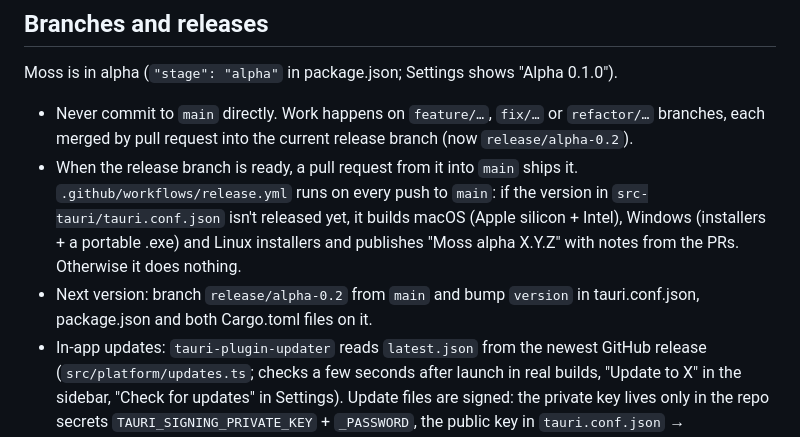
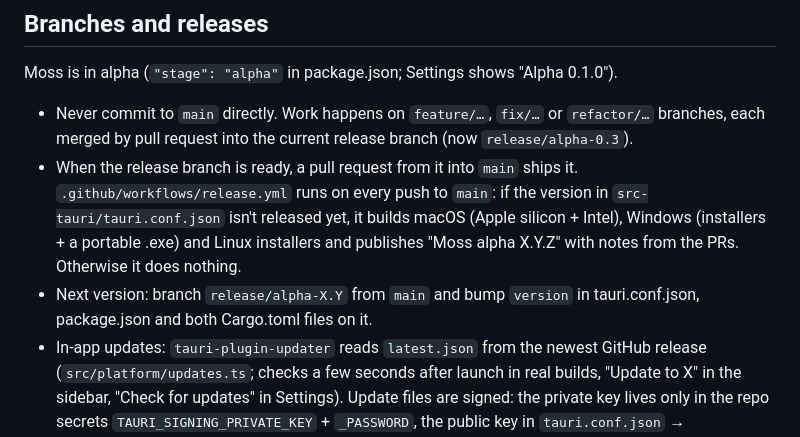
Before and after one commit to XanderOnGithub/task-manager, a Markdown page: CLAUDE.md, the part around the change. Drawn GitHub-style.

Commit message:
CLAUDE.md: the current release branch is release/alpha-0.3
Co-Authored-By: Claude Opus 5.5 <noreply@anthropic.com>
Claude-Session: https://claude.ai/code/session_01SKwJw5rHNcjHAgRos4BkKb

```diff
--- a/CLAUDE.md
+++ b/CLAUDE.md
@@ -49,9 +49,9 @@ Component names below are given without their folder; find them under `src/featu
 ## Branches and releases
 
 Moss is in alpha (`"stage": "alpha"` in package.json; Settings shows "Alpha 0.1.0").
-- Never commit to `main` directly. Work happens on `feature/…`, `fix/…` or `refactor/…` branches, each merged by pull request into the current release branch (now `release/alpha-0.2`).
+- Never commit to `main` directly. Work happens on `feature/…`, `fix/…` or `refactor/…` branches, each merged by pull request into the current release branch (now `release/alpha-0.3`).
 - When the release branch is ready, a pull request from it into `main` ships it. `.github/workflows/release.yml` runs on every push to `main`: if the version in `src-tauri/tauri.conf.json` isn't released yet, it builds macOS (Apple silicon + Intel), Windows (installers + a portable .exe) and Linux installers and publishes "Moss alpha X.Y.Z" with notes from the PRs. Otherwise it does nothing.
-- Next version: branch `release/alpha-0.2` from `main` and bump `version` in tauri.conf.json, package.json and both Cargo.toml files on it.
+- Next version: branch `release/alpha-X.Y` from `main` and bump `version` in tauri.conf.json, package.json and both Cargo.toml files on it.
 - In-app updates: `tauri-plugin-updater` reads `latest.json` from the newest GitHub release (`src/platform/updates.ts`; checks a few seconds after launch in real builds, "Update to X" in the sidebar, "Check for updates" in Settings). Update files are signed: the private key lives only in the repo secrets `TAURI_SIGNING_PRIVATE_KEY` + `_PASSWORD`, the public key in `tauri.conf.json` → `plugins.updater.pubkey`. Never commit the private key. Lose it and installed copies can't update any more.
 - CI (`ci.yml`) runs on every pull request and on pushes to `main` and `release/**`.
 
```
